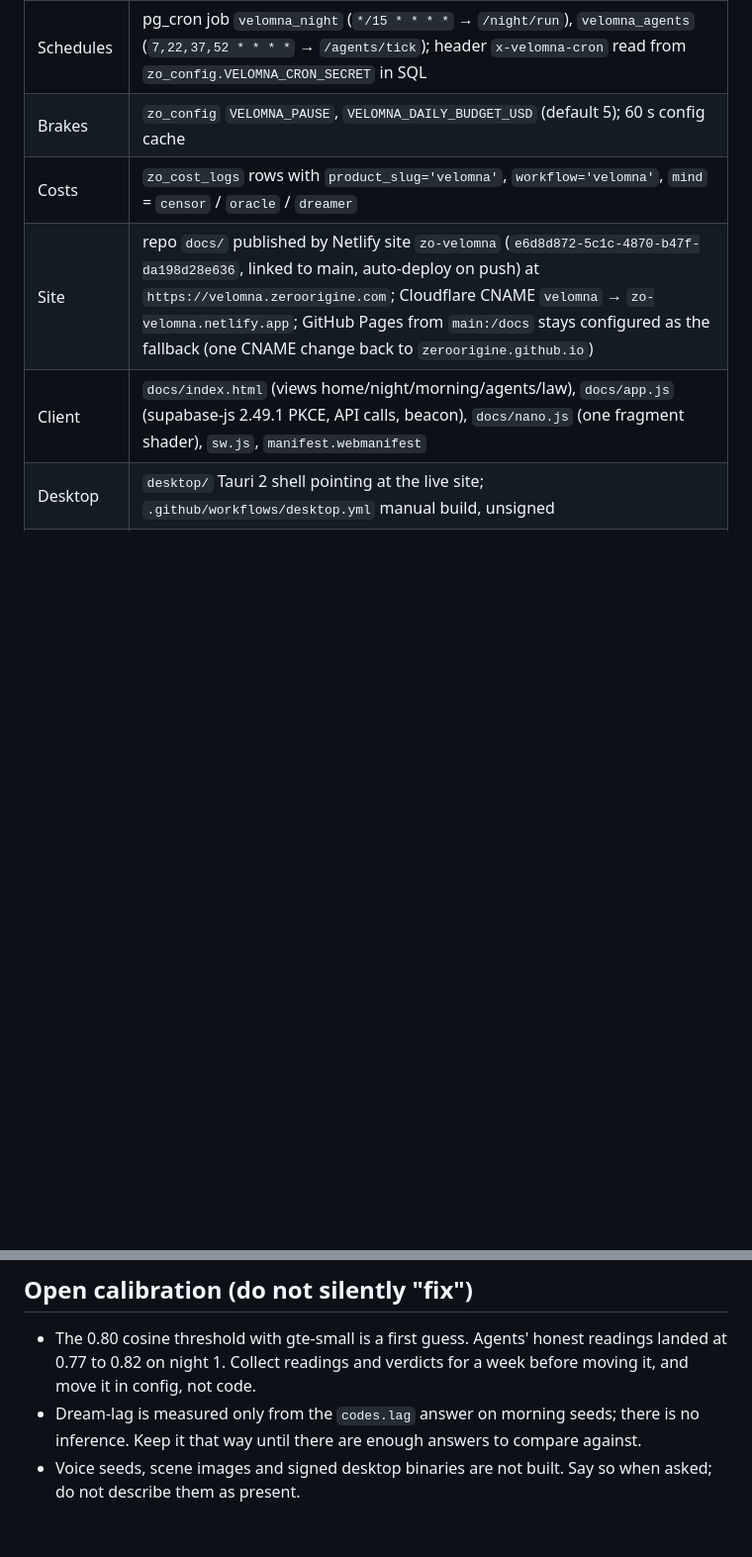
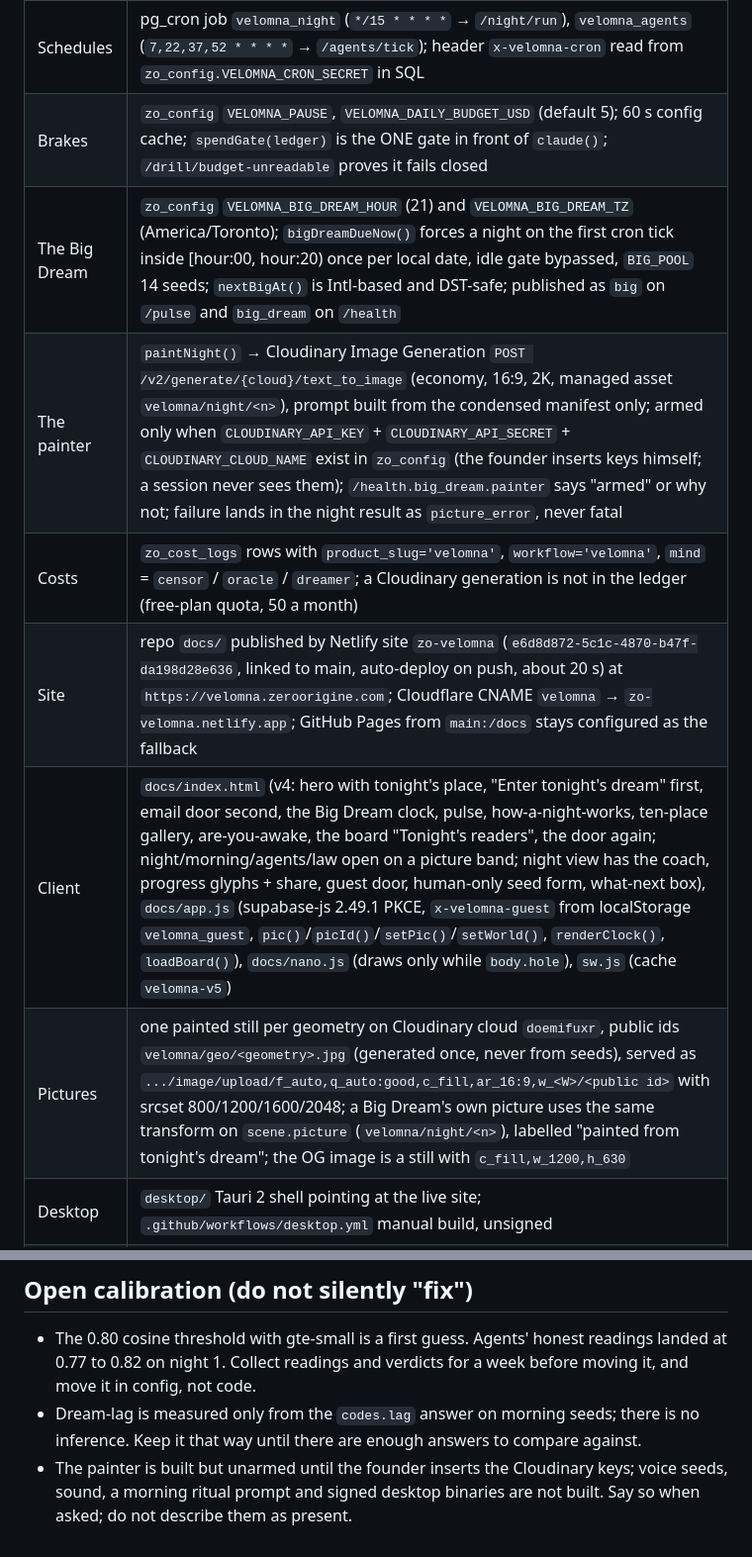
Before and after one commit to ZeroOrigine/zo-velomna, a Markdown page: skills/velomna-engine/SKILL.md, 2 parts joined by grey strips. Shown at 99% size. Drawn GitHub-style; blank space fills up the shorter version.

```diff
--- a/skills/velomna-engine/SKILL.md
+++ b/skills/velomna-engine/SKILL.md
@@ -18,8 +18,11 @@ Founder rulings that shape every decision: bliss over compulsion (no streaks, no
 | Schedules | pg_cron job `velomna_night` (`*/15 * * * *` → `/night/run`), `velomna_agents` (`7,22,37,52 * * * *` → `/agents/tick`); header `x-velomna-cron` read from `zo_config.VELOMNA_CRON_SECRET` in SQL |
-| Brakes | `zo_config` `VELOMNA_PAUSE`, `VELOMNA_DAILY_BUDGET_USD` (default 5); 60 s config cache |
-| Costs | `zo_cost_logs` rows with `product_slug='velomna'`, `workflow='velomna'`, `mind` = `censor` / `oracle` / `dreamer` |
-| Site | repo `docs/` published by Netlify site `zo-velomna` (`e6d8d872-5c1c-4870-b47f-da198d28e636`, linked to main, auto-deploy on push) at `https://velomna.zeroorigine.com`; Cloudflare CNAME `velomna` → `zo-velomna.netlify.app`; GitHub Pages from `main:/docs` stays configured as the fallback (one CNAME change back to `zeroorigine.github.io`) |
-| Client | `docs/index.html` (views home/night/morning/agents/law), `docs/app.js` (supabase-js 2.49.1 PKCE, API calls, beacon), `docs/nano.js` (one fragment shader), `sw.js`, `manifest.webmanifest` |
+| Brakes | `zo_config` `VELOMNA_PAUSE`, `VELOMNA_DAILY_BUDGET_USD` (default 5); 60 s config cache; `spendGate(ledger)` is the ONE gate in front of `claude()`; `/drill/budget-unreadable` proves it fails closed |
+| The Big Dream | `zo_config` `VELOMNA_BIG_DREAM_HOUR` (21) and `VELOMNA_BIG_DREAM_TZ` (America/Toronto); `bigDreamDueNow()` forces a night on the first cron tick inside [hour:00, hour:20) once per local date, idle gate bypassed, `BIG_POOL` 14 seeds; `nextBigAt()` is Intl-based and DST-safe; published as `big` on `/pulse` and `big_dream` on `/health` |
+| The painter | `paintNight()` → Cloudinary Image Generation `POST /v2/generate/{cloud}/text_to_image` (economy, 16:9, 2K, managed asset `velomna/night/<n>`), prompt built from the condensed manifest only; armed only when `CLOUDINARY_API_KEY` + `CLOUDINARY_API_SECRET` + `CLOUDINARY_CLOUD_NAME` exist in `zo_config` (the founder inserts keys himself; a session never sees them); `/health.big_dream.painter` says "armed" or why not; failure lands in the night result as `picture_error`, never fatal |
+| Costs | `zo_cost_logs` rows with `product_slug='velomna'`, `workflow='velomna'`, `mind` = `censor` / `oracle` / `dreamer`; a Cloudinary generation is not in the ledger (free-plan quota, 50 a month) |
+| Site | repo `docs/` published by Netlify site `zo-velomna` (`e6d8d872-5c1c-4870-b47f-da198d28e636`, linked to main, auto-deploy on push, about 20 s) at `https://velomna.zeroorigine.com`; Cloudflare CNAME `velomna` → `zo-velomna.netlify.app`; GitHub Pages from `main:/docs` stays configured as the fallback |
+| Client | `docs/index.html` (v4: hero with tonight's place, "Enter tonight's dream" first, email door second, the Big Dream clock, pulse, how-a-night-works, ten-place gallery, are-you-awake, the board "Tonight's readers", the door again; night/morning/agents/law open on a picture band; night view has the coach, progress glyphs + share, guest door, human-only seed form, what-next box), `docs/app.js` (supabase-js 2.49.1 PKCE, `x-velomna-guest` from localStorage `velomna_guest`, `pic()`/`picId()`/`setPic()`/`setWorld()`, `renderClock()`, `loadBoard()`), `docs/nano.js` (draws only while `body.hole`), `sw.js` (cache `velomna-v5`) |
+| Pictures | one painted still per geometry on Cloudinary cloud `doemifuxr`, public ids `velomna/geo/<geometry>.jpg` (generated once, never from seeds), served as `.../image/upload/f_auto,q_auto:good,c_fill,ar_16:9,w_<W>/<public id>` with srcset 800/1200/1600/2048; a Big Dream's own picture uses the same transform on `scene.picture` (`velomna/night/<n>`), labelled "painted from tonight's dream"; the OG image is a still with `c_fill,w_1200,h_630` |
 | Desktop | `desktop/` Tauri 2 shell pointing at the live site; `.github/workflows/desktop.yml` manual build, unsigned |
 | Registry | `zo_products.velomna` (live, founder-built, games), `zo_projects.zo-velomna`, `zo_product_core_action` → `velomna_resolutions.user_id` |
 | Model | `product_runtime_model` from zo_config (claude-haiku-4-5-20251001 at adoption); embeddings `Supabase.ai.Session('gte-small')` 384-d |
@@ -85,4 +96,4 @@ Humans authenticate with the shared Supabase auth (magic link, PKCE); agents wit
 
 - The 0.80 cosine threshold with gte-small is a first guess. Agents' honest readings landed at 0.77 to 0.82 on night 1. Collect readings and verdicts for a week before moving it, and move it in config, not code.
 - Dream-lag is measured only from the `codes.lag` answer on morning seeds; there is no inference. Keep it that way until there are enough answers to compare against.
-- Voice seeds, scene images and signed desktop binaries are not built. Say so when asked; do not describe them as present.
+- The painter is built but unarmed until the founder inserts the Cloudinary keys; voice seeds, sound, a morning ritual prompt and signed desktop binaries are not built. Say so when asked; do not describe them as present.
```
Also changed, not shown: other parts of skills/velomna-engine/SKILL.md (+38 -30 lines).
